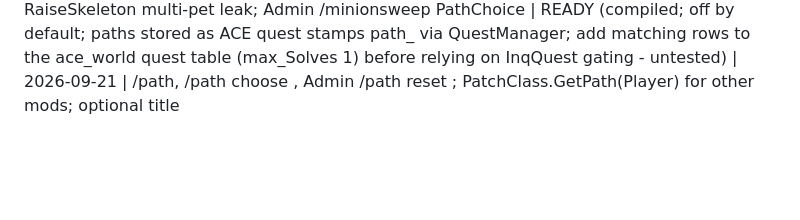
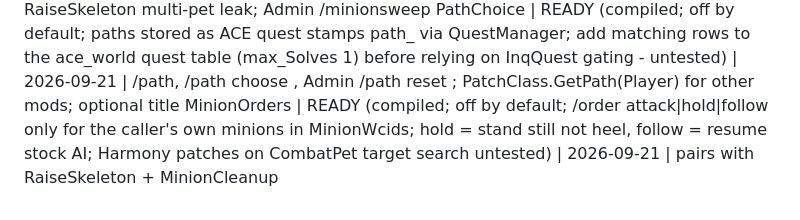
Before and after one commit to mossbuilds/ACBuilds, a Markdown page: mods-proposed/STATUS.md, the part around the change. Drawn GitHub-style; blank space fills up the shorter version.

Commit message:
mods-proposed: MinionOrders (compiled, off by default, not deployed)
Co-Authored-By: Claude Sonnet 5 <noreply@anthropic.com>
Claude-Session: https://claude.ai/code/session_01Ki4RgpBr47K2RgM6iiniro

```diff
--- a/mods-proposed/STATUS.md
+++ b/mods-proposed/STATUS.md
@@ -31,3 +31,4 @@ RaiseSkeleton DEPLOYED on ace-vr-server (test server) 2026-09-21: SQL 900021240/
 SettingsPeek | READY (compiled; off by default; allowlist of bool/long/double keys only, no strings, no ACE Config; key names to verify on the server build) | 2026-09-21 | player /serverrules prints the allowlisted gameplay properties (rates, PK rules) via PropertyManager.GetBool/GetLong/GetDouble
 MinionCleanup | READY (compiled; off by default; destroys only CombatPets whose wcid is in MinionWcids [default 900021240]; on owner logout/death/teleport + periodic sweep; MaxDistance 60 may remove minions during long runs; not yet installed anywhere) | 2026-09-21 | fixes RaiseSkeleton multi-pet leak; Admin /minionsweep
 PathChoice | READY (compiled; off by default; paths stored as ACE quest stamps path_<name> via QuestManager; add matching rows to the ace_world quest table (max_Solves 1) before relying on InqQuest gating - untested) | 2026-09-21 | /path, /path choose <name>, Admin /path reset <player>; PatchClass.GetPath(Player) for other mods; optional title
+MinionOrders | READY (compiled; off by default; /order attack|hold|follow only for the caller's own minions in MinionWcids; hold = stand still not heel, follow = resume stock AI; Harmony patches on CombatPet target search untested) | 2026-09-21 | pairs with RaiseSkeleton + MinionCleanup
```
